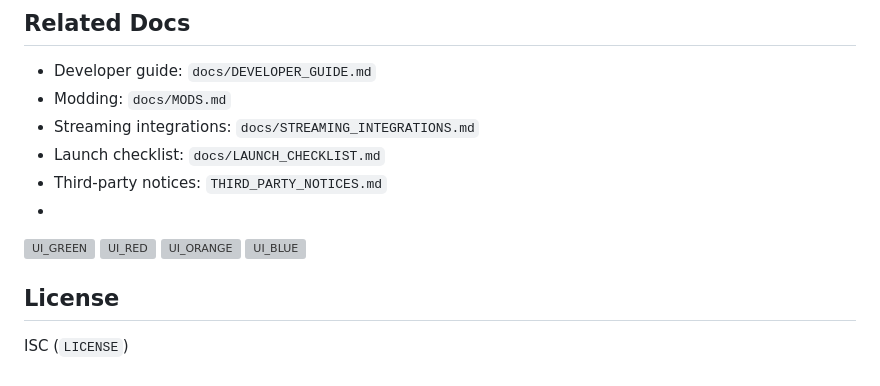
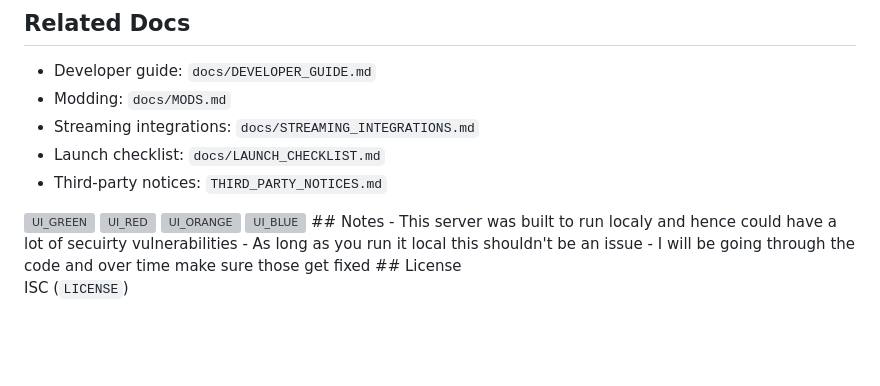
Before and after one commit to NameSRoby/ravelink-bridge, a Markdown page: README.md, the part around the change. GitHub-like rendering; blank space fills up the shorter version; grey boxes are pictures that could not be loaded.

Commit message:
Update README with security notes
Added notes about server security vulnerabilities and local usage.

```diff
--- a/README.md
+++ b/README.md
@@ -426,12 +426,15 @@ Output:
 - Streaming integrations: `docs/STREAMING_INTEGRATIONS.md`
 - Launch checklist: `docs/LAUNCH_CHECKLIST.md`
 - Third-party notices: `THIRD_PARTY_NOTICES.md`
--
+
 <img alt="UI_GREEN" src="https://github.com/user-attachments/assets/34c965f8-5262-466d-b217-d87084f568ec" height="702" />
 <img alt="UI_RED" src="https://github.com/user-attachments/assets/10122b60-abf7-4538-ae80-b84a3a55b5ae" height="702" />
 <img alt="UI_ORANGE" src="https://github.com/user-attachments/assets/152771b7-d5aa-44ca-b483-94155f306523" height="702" />
 <img alt="UI_BLUE" src="https://github.com/user-attachments/assets/fbf283fc-a1c1-4dc0-ace5-b1f4ff96f7a6" height="702" />
-
+## Notes
+ - This server was built to run localy and hence could have a lot of secuirty vulnerabilities
+ - As long as you run it local this shouldn't be an issue
+ - I will be going through the code and over time make sure those get fixed
 ## License
 
 ISC (`LICENSE`)
```
